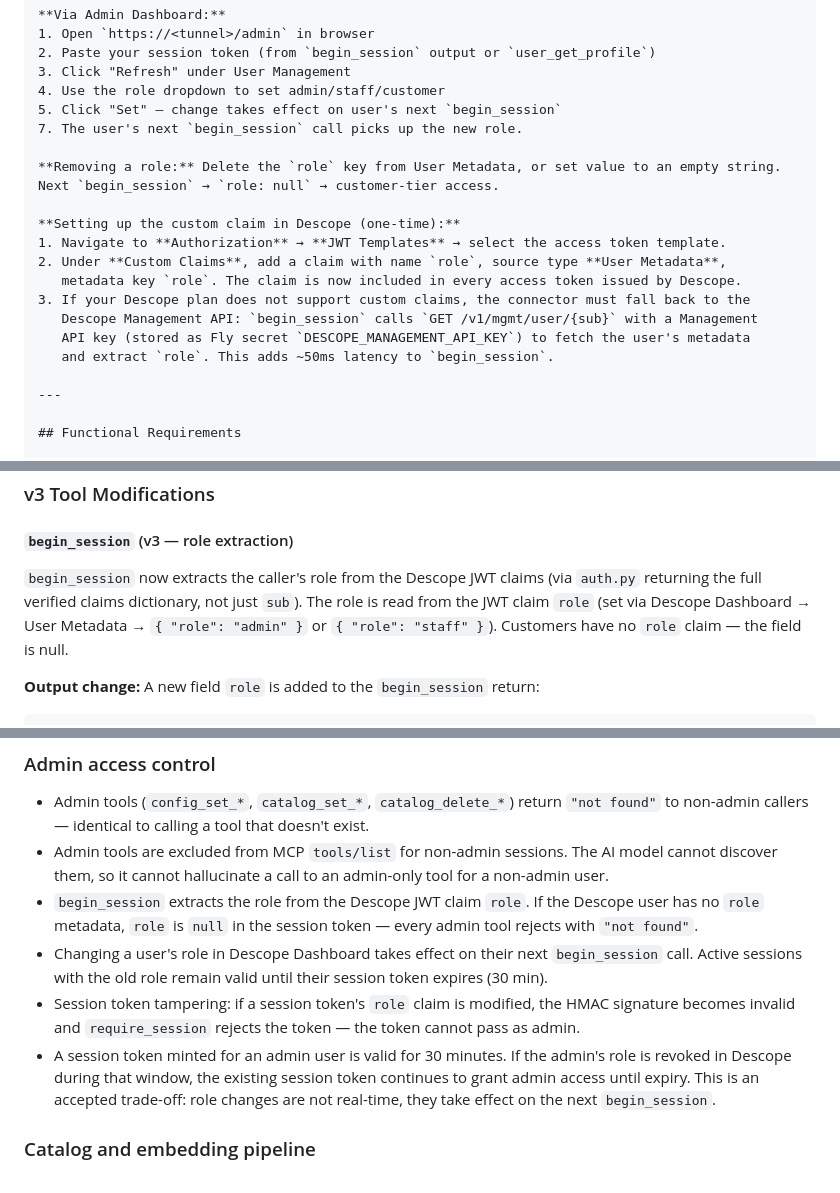
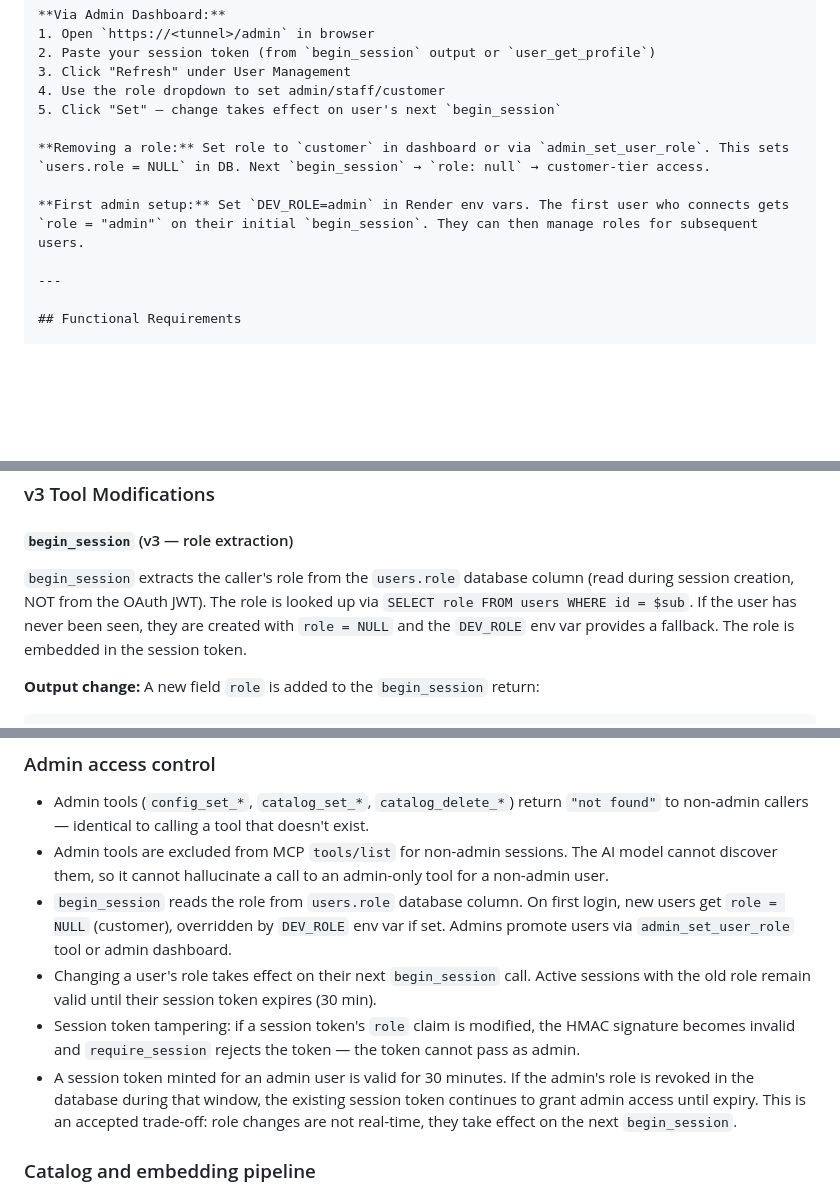
Before and after one commit to shahabmalikAI5/support-desk-gateway, a Markdown page: v2-v3-spec.md, 3 parts joined by grey strips. Drawn GitHub-style; blank space fills up the shorter version.

````diff
--- a/v2-v3-spec.md
+++ b/v2-v3-spec.md
@@ -403,19 +403,12 @@ Calls `admin_list_users` and `admin_set_user_role` — no SQL, no console.
 3. Click "Refresh" under User Management
 4. Use the role dropdown to set admin/staff/customer
 5. Click "Set" — change takes effect on user's next `begin_session`
-7. The user's next `begin_session` call picks up the new role.
-
-**Removing a role:** Delete the `role` key from User Metadata, or set value to an empty string.
-Next `begin_session` → `role: null` → customer-tier access.
-
-**Setting up the custom claim in Descope (one-time):**
-1. Navigate to **Authorization** → **JWT Templates** → select the access token template.
-2. Under **Custom Claims**, add a claim with name `role`, source type **User Metadata**,
-   metadata key `role`. The claim is now included in every access token issued by Descope.
-3. If your Descope plan does not support custom claims, the connector must fall back to the
-   Descope Management API: `begin_session` calls `GET /v1/mgmt/user/{sub}` with a Management
-   API key (stored as Fly secret `DESCOPE_MANAGEMENT_API_KEY`) to fetch the user's metadata
-   and extract `role`. This adds ~50ms latency to `begin_session`.
+
+**Removing a role:** Set role to `customer` in dashboard or via `admin_set_user_role`. This sets
+`users.role = NULL` in DB. Next `begin_session` → `role: null` → customer-tier access.
+
+**First admin setup:** Set `DEV_ROLE=admin` in Render env vars. The first user who connects gets
+`role = "admin"` on their initial `begin_session`. They can then manage roles for subsequent users.
 
 ---
 
@@ -1680,10 +1673,10 @@ current config.
 
 #### `begin_session` (v3 — role extraction)
 
-`begin_session` now extracts the caller's role from the Descope JWT claims (via `auth.py`
-returning the full verified claims dictionary, not just `sub`). The role is read from the
-JWT claim `role` (set via Descope Dashboard → User Metadata → `{ "role": "admin" }` or
-`{ "role": "staff" }`). Customers have no `role` claim — the field is null.
+`begin_session` extracts the caller's role from the `users.role` database column (read during
+session creation, NOT from the OAuth JWT). The role is looked up via `SELECT role FROM users
+WHERE id = $sub`. If the user has never been seen, they are created with `role = NULL` and
+the `DEV_ROLE` env var provides a fallback. The role is embedded in the session token.
 
 **Output change:** A new field `role` is added to the `begin_session` return:
 ```json
@@ -2128,15 +2121,15 @@ notification events never fire for User B's tickets. When a ticket status change
   non-admin callers — identical to calling a tool that doesn't exist.
 - Admin tools are excluded from MCP `tools/list` for non-admin sessions. The AI model cannot
   discover them, so it cannot hallucinate a call to an admin-only tool for a non-admin user.
-- `begin_session` extracts the role from the Descope JWT claim `role`. If the Descope user
-  has no `role` metadata, `role` is `null` in the session token — every admin tool rejects with
-  `"not found"`.
-- Changing a user's role in Descope Dashboard takes effect on their next `begin_session` call.
+- `begin_session` reads the role from `users.role` database column. On first login, new users
+  get `role = NULL` (customer), overridden by `DEV_ROLE` env var if set. Admins promote users
+  via `admin_set_user_role` tool or admin dashboard.
+- Changing a user's role takes effect on their next `begin_session` call.
   Active sessions with the old role remain valid until their session token expires (30 min).
 - Session token tampering: if a session token's `role` claim is modified, the HMAC signature
   becomes invalid and `require_session` rejects the token — the token cannot pass as admin.
 - A session token minted for an admin user is valid for 30 minutes. If the admin's role is
-  revoked in Descope during that window, the existing session token continues to grant admin
+  revoked in the database during that window, the existing session token continues to grant admin
   access until expiry. This is an accepted trade-off: role changes are not real-time, they take
   effect on the next `begin_session`.
 
````
Also changed, not shown: other parts of v2-v3-spec.md (+25 -20 lines), v2-v3-plan.md (+19 -18 lines).
